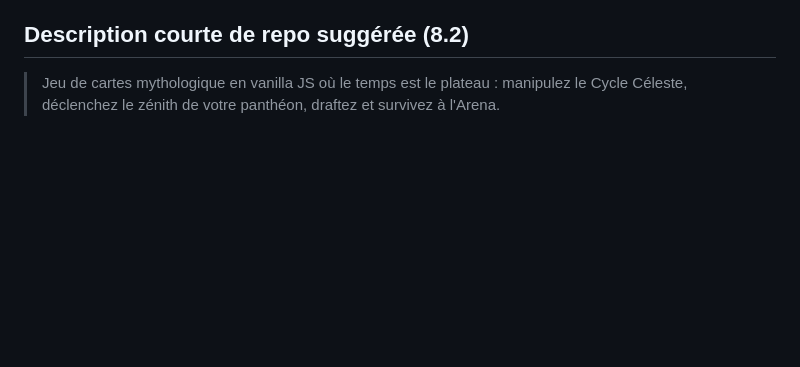
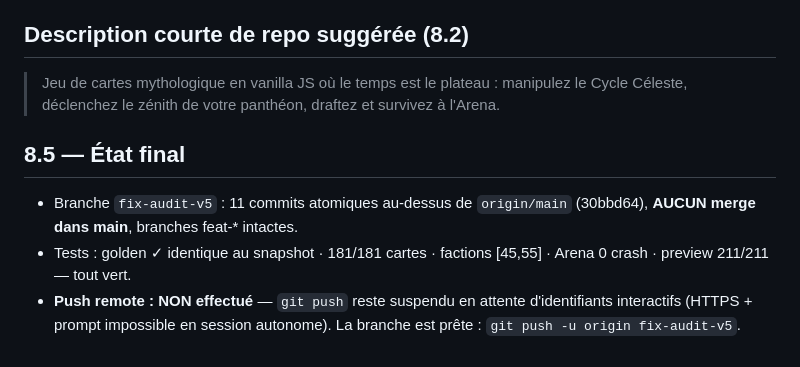
Before and after one commit to frankiy67/5legends, a Markdown page: docs/CHANGELOG_V5.md, the part around the change. Drawn GitHub-style; blank space fills up the shorter version.

Commit message:
8.5 état final: branche locale prête (push HTTPS interactif impossible en autonome), tests verts, aucun merge dans main
Co-Authored-By: Claude Opus 4.8 <noreply@anthropic.com>

```diff
--- a/docs/CHANGELOG_V5.md
+++ b/docs/CHANGELOG_V5.md
@@ -276,3 +276,12 @@ yokai **48,0 %** · norse **51,5 %** · egyptian **50,0 %** · greek **50,5 %**
 ## Description courte de repo suggérée (8.2)
 > Jeu de cartes mythologique en vanilla JS où le temps est le plateau : manipulez le
 > Cycle Céleste, déclenchez le zénith de votre panthéon, draftez et survivez à l'Arena.
+
+## 8.5 — État final
+- Branche `fix-audit-v5` : 11 commits atomiques au-dessus de `origin/main` (30bbd64),
+  **AUCUN merge dans main**, branches feat-* intactes.
+- Tests : golden ✓ identique au snapshot · 181/181 cartes · factions [45,55] ·
+  Arena 0 crash · preview 211/211 — tout vert.
+- **Push remote : NON effectué** — `git push` reste suspendu en attente
+  d'identifiants interactifs (HTTPS + prompt impossible en session autonome).
+  La branche est prête : `git push -u origin fix-audit-v5`.
```
